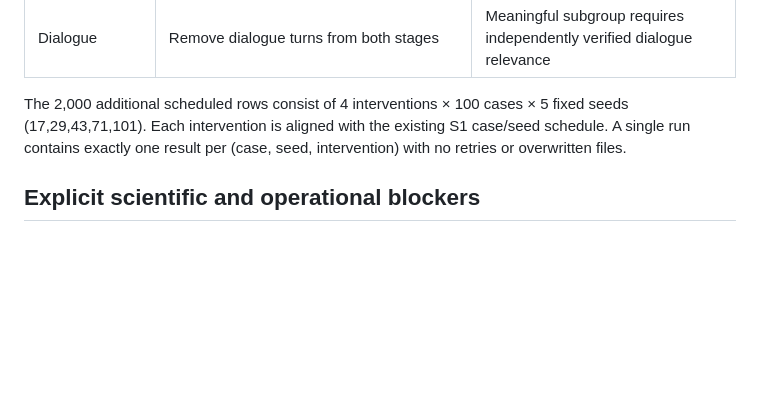
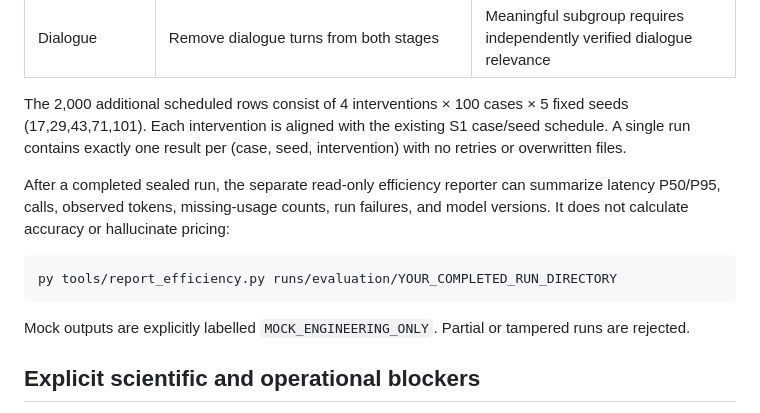
Before and after one commit to huziibee/2610990_research_project, a Markdown page: docs/ABLATION_ENGINEERING.md, the part around the change. GitHub-like rendering; blank space fills up the shorter version.

Commit message:
docs: document sealed efficiency reporting and honest mock labels

````diff
--- a/docs/ABLATION_ENGINEERING.md
+++ b/docs/ABLATION_ENGINEERING.md
@@ -36,6 +36,14 @@ This writes `protocol/ablation_schedule_2000.jsonl` exclusively and outputs its
 
 The 2,000 additional scheduled rows consist of 4 interventions × 100 cases × 5 fixed seeds (17,29,43,71,101). Each intervention is aligned with the existing S1 case/seed schedule. A single run contains exactly one result per (case, seed, intervention) with no retries or overwritten files.
 
+After a completed sealed run, the separate read-only efficiency reporter can summarize latency P50/P95, calls, observed tokens, missing-usage counts, run failures, and model versions. It does not calculate accuracy or hallucinate pricing:
+
+```powershell
+py tools/report_efficiency.py runs/evaluation/YOUR_COMPLETED_RUN_DIRECTORY
+```
+
+Mock outputs are explicitly labelled `MOCK_ENGINEERING_ONLY`. Partial or tampered runs are rejected.
+
 ## Explicit scientific and operational blockers
 
 1. Execute and review the new synthetic test suite; correct any regressions before merging.
````
